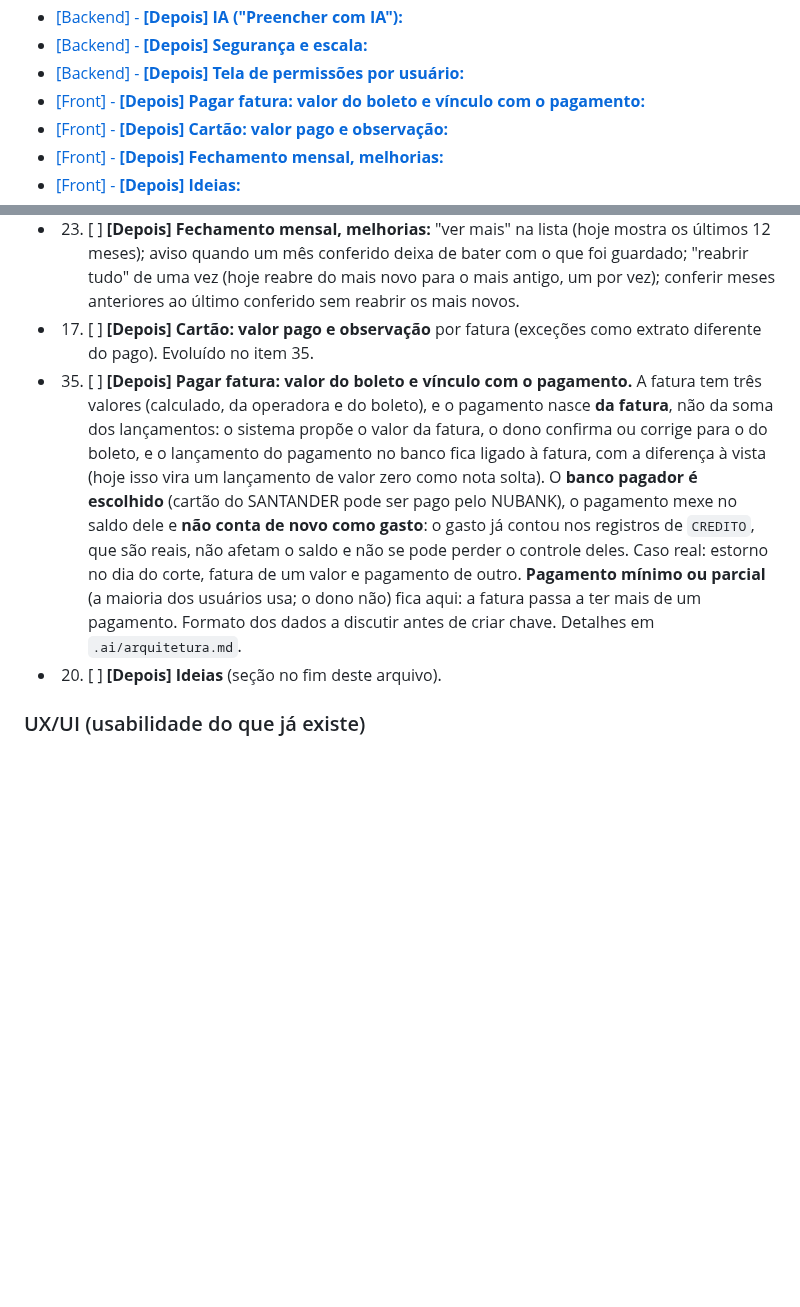
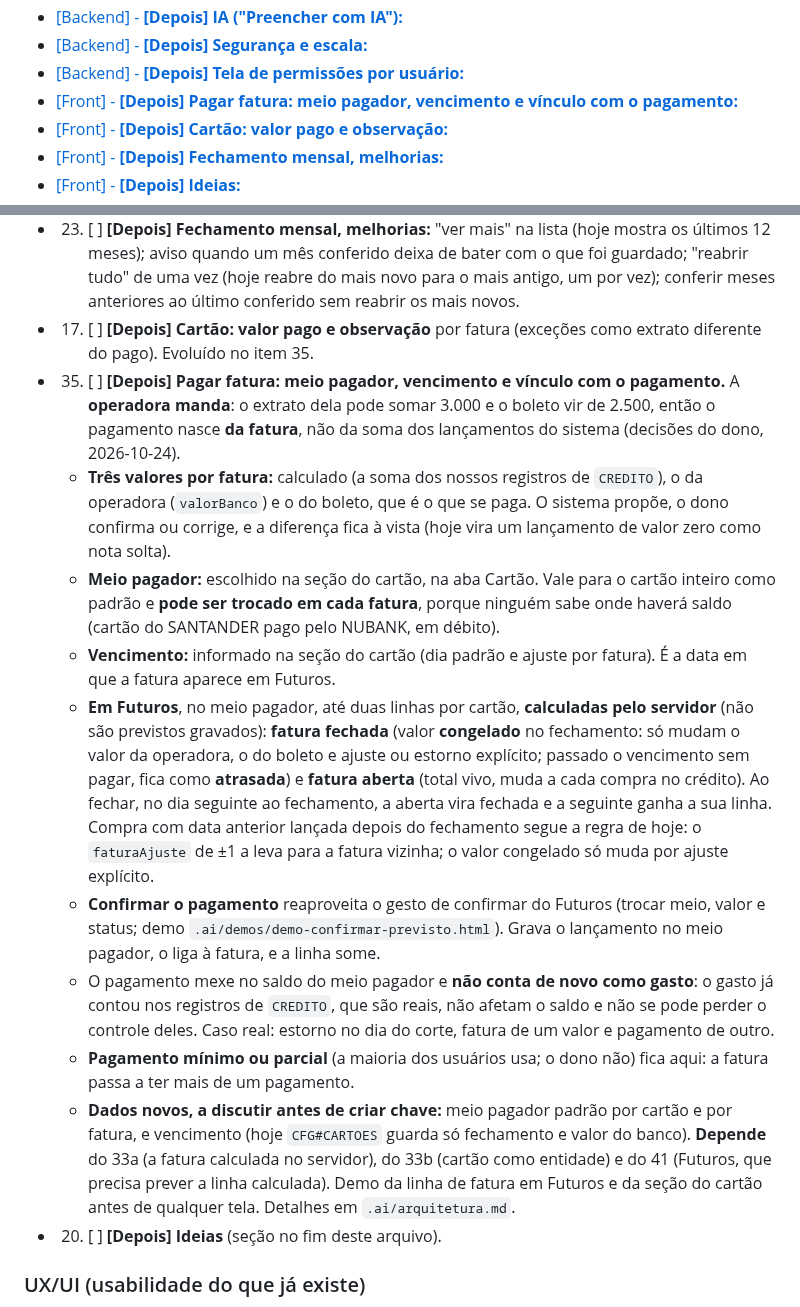
Before and after one commit to cicerotec/financas-ai, a Markdown page: BACKLOG.md, 2 parts joined by grey strips. Rendered like a GitHub page; blank space fills up the shorter version.

Commit message:
docs: item 35 do backlog (meio pagador, vencimento, fatura fechada congelada)
Co-Authored-By: Claude Sonnet 5.5 <noreply@anthropic.com>

```diff
--- a/BACKLOG.md
+++ b/BACKLOG.md
@@ -41,7 +41,7 @@ pendentes: nenhum.
 - [\[Backend\] - **\[Depois\] IA ("Preencher com IA"):**](#item-15)
 - [\[Backend\] - **\[Depois\] Segurança e escala:**](#item-18)
 - [\[Backend\] - **\[Depois\] Tela de permissões por usuário:**](#item-27)
-- [\[Front\] - **\[Depois\] Pagar fatura: valor do boleto e vínculo com o pagamento:**](#item-35)
+- [\[Front\] - **\[Depois\] Pagar fatura: meio pagador, vencimento e vínculo com o pagamento:**](#item-35)
 - [\[Front\] - **\[Depois\] Cartão: valor pago e observação:**](#item-17)
 - [\[Front\] - **\[Depois\] Fechamento mensal, melhorias:**](#item-23)
 - [\[Front\] - **\[Depois\] Ideias:**](#item-20)
@@ -264,15 +264,27 @@ DynamoDB sem discutir com o dono.**
   mais antigo, um por vez); conferir meses anteriores ao último conferido sem reabrir os mais novos.
 - 17. [ ] <a id="item-17"></a>**[Depois] Cartão: valor pago e observação** por fatura (exceções como extrato diferente do pago).
   Evoluído no item 35.
-- 35. [ ] <a id="item-35"></a>**[Depois] Pagar fatura: valor do boleto e vínculo com o pagamento.** A fatura tem três valores (calculado,
-  da operadora e do boleto), e o pagamento nasce **da fatura**, não da soma dos lançamentos: o sistema propõe o valor da
-  fatura, o dono confirma ou corrige para o do boleto, e o lançamento do pagamento no banco fica ligado à fatura, com a
-  diferença à vista (hoje isso vira um lançamento de valor zero como nota solta). O **banco pagador é escolhido**
-  (cartão do SANTANDER pode ser pago pelo NUBANK), o pagamento mexe no saldo dele e **não conta de novo como gasto**: o
-  gasto já contou nos registros de `CREDITO`, que são reais, não afetam o saldo e não se pode perder o controle deles.
-  Caso real: estorno no dia do corte, fatura de um valor e pagamento de outro. **Pagamento mínimo ou parcial** (a maioria dos usuários usa; o dono não)
-  fica aqui: a fatura passa a ter mais de um pagamento. Formato dos dados a discutir antes de criar chave. Detalhes em
-  `.ai/arquitetura.md`.
+- 35. [ ] <a id="item-35"></a>**[Depois] Pagar fatura: meio pagador, vencimento e vínculo com o pagamento.** A **operadora manda**: o extrato dela
+  pode somar 3.000 e o boleto vir de 2.500, então o pagamento nasce **da fatura**, não da soma dos lançamentos do sistema
+  (decisões do dono, 2026-10-24).
+  - **Três valores por fatura:** calculado (a soma dos nossos registros de `CREDITO`), o da operadora (`valorBanco`) e o do boleto, que é
+    o que se paga. O sistema propõe, o dono confirma ou corrige, e a diferença fica à vista (hoje vira um lançamento de valor zero como nota solta).
+  - **Meio pagador:** escolhido na seção do cartão, na aba Cartão. Vale para o cartão inteiro como padrão e **pode ser trocado em cada fatura**,
+    porque ninguém sabe onde haverá saldo (cartão do SANTANDER pago pelo NUBANK, em débito).
+  - **Vencimento:** informado na seção do cartão (dia padrão e ajuste por fatura). É a data em que a fatura aparece em Futuros.
+  - **Em Futuros**, no meio pagador, até duas linhas por cartão, **calculadas pelo servidor** (não são previstos gravados):
+    **fatura fechada** (valor **congelado** no fechamento: só mudam o valor da operadora, o do boleto e ajuste ou estorno explícito;
+    passado o vencimento sem pagar, fica como **atrasada**) e **fatura aberta** (total vivo, muda a cada compra no crédito). Ao fechar,
+    no dia seguinte ao fechamento, a aberta vira fechada e a seguinte ganha a sua linha. Compra com data anterior lançada depois do
+    fechamento segue a regra de hoje: o `faturaAjuste` de ±1 a leva para a fatura vizinha; o valor congelado só muda por ajuste explícito.
+  - **Confirmar o pagamento** reaproveita o gesto de confirmar do Futuros (trocar meio, valor e status; demo
+    `.ai/demos/demo-confirmar-previsto.html`). Grava o lançamento no meio pagador, o liga à fatura, e a linha some.
+  - O pagamento mexe no saldo do meio pagador e **não conta de novo como gasto**: o gasto já contou nos registros de `CREDITO`, que são
+    reais, não afetam o saldo e não se pode perder o controle deles. Caso real: estorno no dia do corte, fatura de um valor e pagamento de outro.
+  - **Pagamento mínimo ou parcial** (a maioria dos usuários usa; o dono não) fica aqui: a fatura passa a ter mais de um pagamento.
+  - **Dados novos, a discutir antes de criar chave:** meio pagador padrão por cartão e por fatura, e vencimento (hoje `CFG#CARTOES` guarda só
+    fechamento e valor do banco). **Depende** do 33a (a fatura calculada no servidor), do 33b (cartão como entidade) e do 41 (Futuros, que
+    precisa prever a linha calculada). Demo da linha de fatura em Futuros e da seção do cartão antes de qualquer tela. Detalhes em `.ai/arquitetura.md`.
 - 20. [ ] <a id="item-20"></a>**[Depois] Ideias** (seção no fim deste arquivo).
 
 ### UX/UI (usabilidade do que já existe)
```
